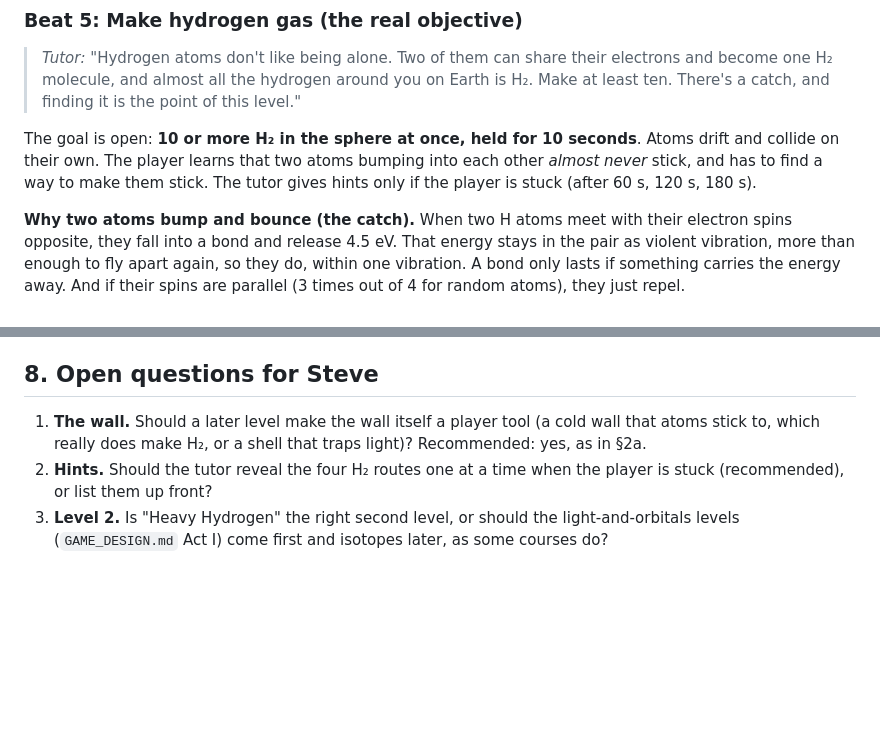
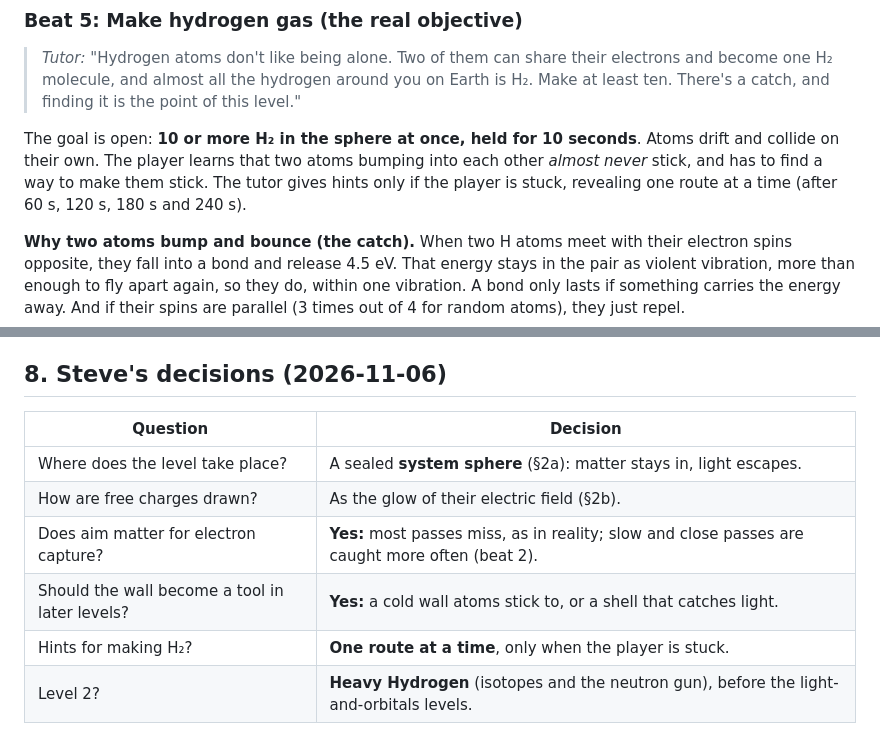
Before and after one commit to Philosophist/Rational-Bonding, a Markdown page: docs/levels/01-hydrogen-tutorial.md, 2 parts joined by grey strips. GitHub-like rendering; blank space fills up the shorter version.

Commit message:
Level 1: record Steve's decisions (wall as later tool, one-at-a-time hints, Heavy Hydrogen as Level 2)
Co-Authored-By: Claude Opus 5.5 <noreply@anthropic.com>
Claude-Session: https://claude.ai/code/session_01QMzJ5vonGT4gKJxg8svMZ8

```diff
--- a/docs/levels/01-hydrogen-tutorial.md
+++ b/docs/levels/01-hydrogen-tutorial.md
@@ -298,7 +298,8 @@ atoms).
 The goal is open: **10 or more H₂ in the sphere at once, held for 10 seconds**.
 Atoms drift and collide on their own. The player learns that two atoms bumping
 into each other *almost never* stick, and has to find a way to make them stick.
-The tutor gives hints only if the player is stuck (after 60 s, 120 s, 180 s).
+The tutor gives hints only if the player is stuck, revealing one route at a
+time (after 60 s, 120 s, 180 s and 240 s).
 
 **Why two atoms bump and bounce (the catch).** When two H atoms meet with
 their electron spins opposite, they fall into a bond and release 4.5 eV. That
@@ -516,13 +517,13 @@ tool, so the export button is testable from Level 1.
 - **Grain surface chemistry is simplified** to "stick, wander, meet, leave",
   with real binding energies for hydrogen on ice or carbon grains.
 
-## 8. Open questions for Steve
+## 8. Steve's decisions (2026-11-06)
 
-1. **The wall.** Should a later level make the wall itself a player tool
-   (a cold wall that atoms stick to, which really does make H₂, or a shell
-   that traps light)? Recommended: yes, as in §2a.
-2. **Hints.** Should the tutor reveal the four H₂ routes one at a time when the
-   player is stuck (recommended), or list them up front?
-3. **Level 2.** Is "Heavy Hydrogen" the right second level, or should the
-   light-and-orbitals levels (`GAME_DESIGN.md` Act I) come first and isotopes
-   later, as some courses do?
+| Question | Decision |
+|---|---|
+| Where does the level take place? | A sealed **system sphere** (§2a): matter stays in, light escapes. |
+| How are free charges drawn? | As the glow of their electric field (§2b). |
+| Does aim matter for electron capture? | **Yes:** most passes miss, as in reality; slow and close passes are caught more often (beat 2). |
+| Should the wall become a tool in later levels? | **Yes:** a cold wall atoms stick to, or a shell that catches light. |
+| Hints for making H₂? | **One route at a time**, only when the player is stuck. |
+| Level 2? | **Heavy Hydrogen** (isotopes and the neutron gun), before the light-and-orbitals levels. |
```
